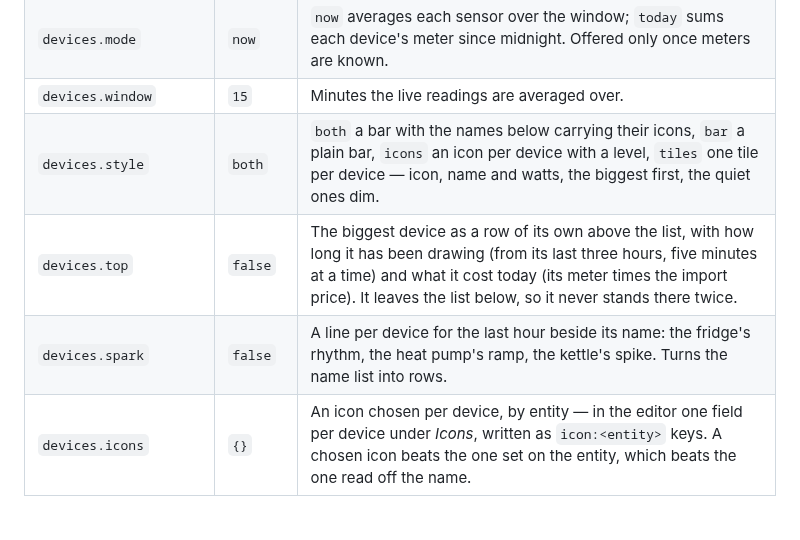
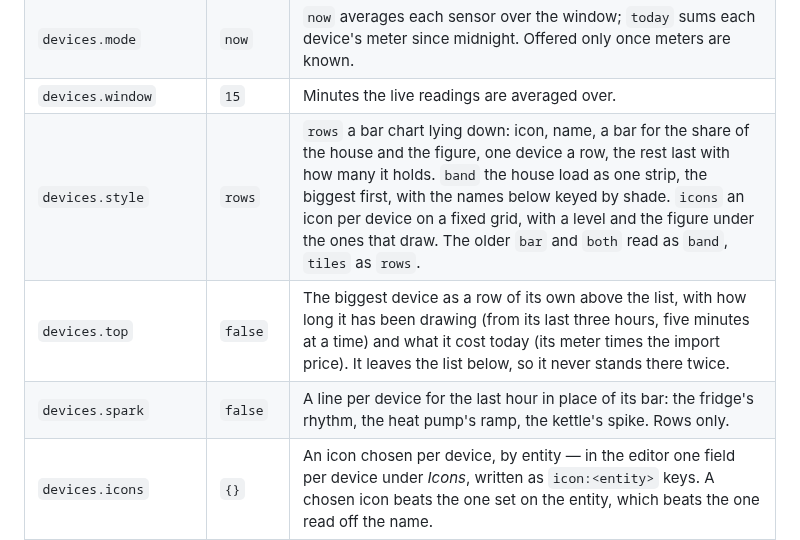
Before and after one commit to hoizi89/power-origin-card, a Markdown page: docs/OPTIONS.md, the part around the change. Rendered like a GitHub page; blank space fills up the shorter version.

```diff
--- a/docs/OPTIONS.md
+++ b/docs/OPTIONS.md
@@ -286,9 +286,9 @@ devices:
 | `devices.list` | `[]` | The live power sensors, one per device. The editor's adopt button takes them from the Energy dashboard's device list. |
 | `devices.mode` | `now` | `now` averages each sensor over the window; `today` sums each device's meter since midnight. Offered only once meters are known. |
 | `devices.window` | `15` | Minutes the live readings are averaged over. |
-| `devices.style` | `both` | `both` a bar with the names below carrying their icons, `bar` a plain bar, `icons` an icon per device with a level, `tiles` one tile per device — icon, name and watts, the biggest first, the quiet ones dim. |
+| `devices.style` | `rows` | `rows` a bar chart lying down: icon, name, a bar for the share of the house and the figure, one device a row, the rest last with how many it holds. `band` the house load as one strip, the biggest first, with the names below keyed by shade. `icons` an icon per device on a fixed grid, with a level and the figure under the ones that draw. The older `bar` and `both` read as `band`, `tiles` as `rows`. |
 | `devices.top` | `false` | The biggest device as a row of its own above the list, with how long it has been drawing (from its last three hours, five minutes at a time) and what it cost today (its meter times the import price). It leaves the list below, so it never stands there twice. |
-| `devices.spark` | `false` | A line per device for the last hour beside its name: the fridge's rhythm, the heat pump's ramp, the kettle's spike. Turns the name list into rows. |
+| `devices.spark` | `false` | A line per device for the last hour in place of its bar: the fridge's rhythm, the heat pump's ramp, the kettle's spike. Rows only. |
 | `devices.icons` | `{}` | An icon chosen per device, by entity — in the editor one field per device under *Icons*, written as `icon:<entity>` keys. A chosen icon beats the one set on the entity, which beats the one read off the name. |
 | `devices.values` | `true` | Print watts (or kWh) beside the names. |
 | `devices.group` | `device` | `area` sums devices by the room they stand in; a tap on a room opens the devices standing in it. |
```
Also changed, not shown: README.md (+4 -4 lines), docs/devices.png, docs/wohin.png, 10 other files.
